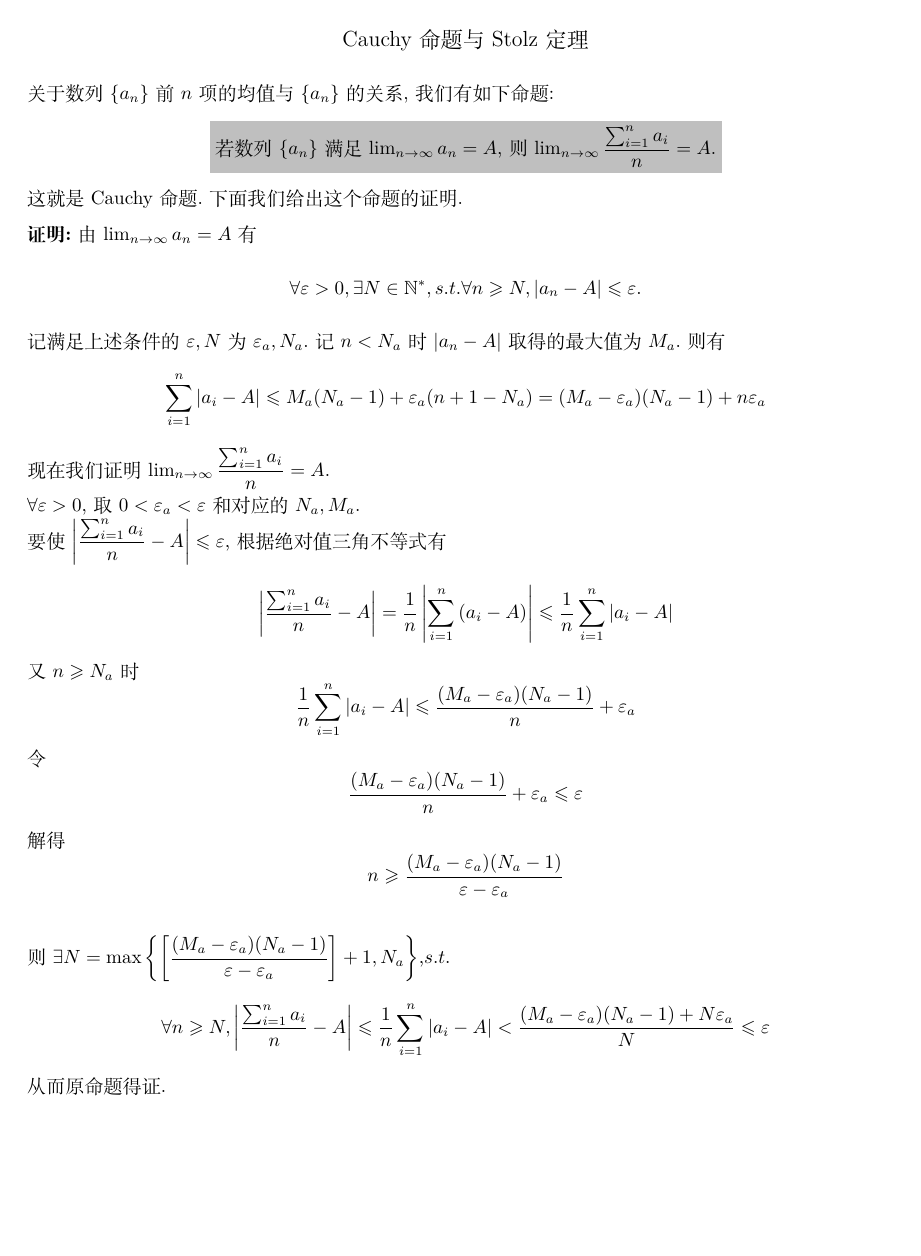
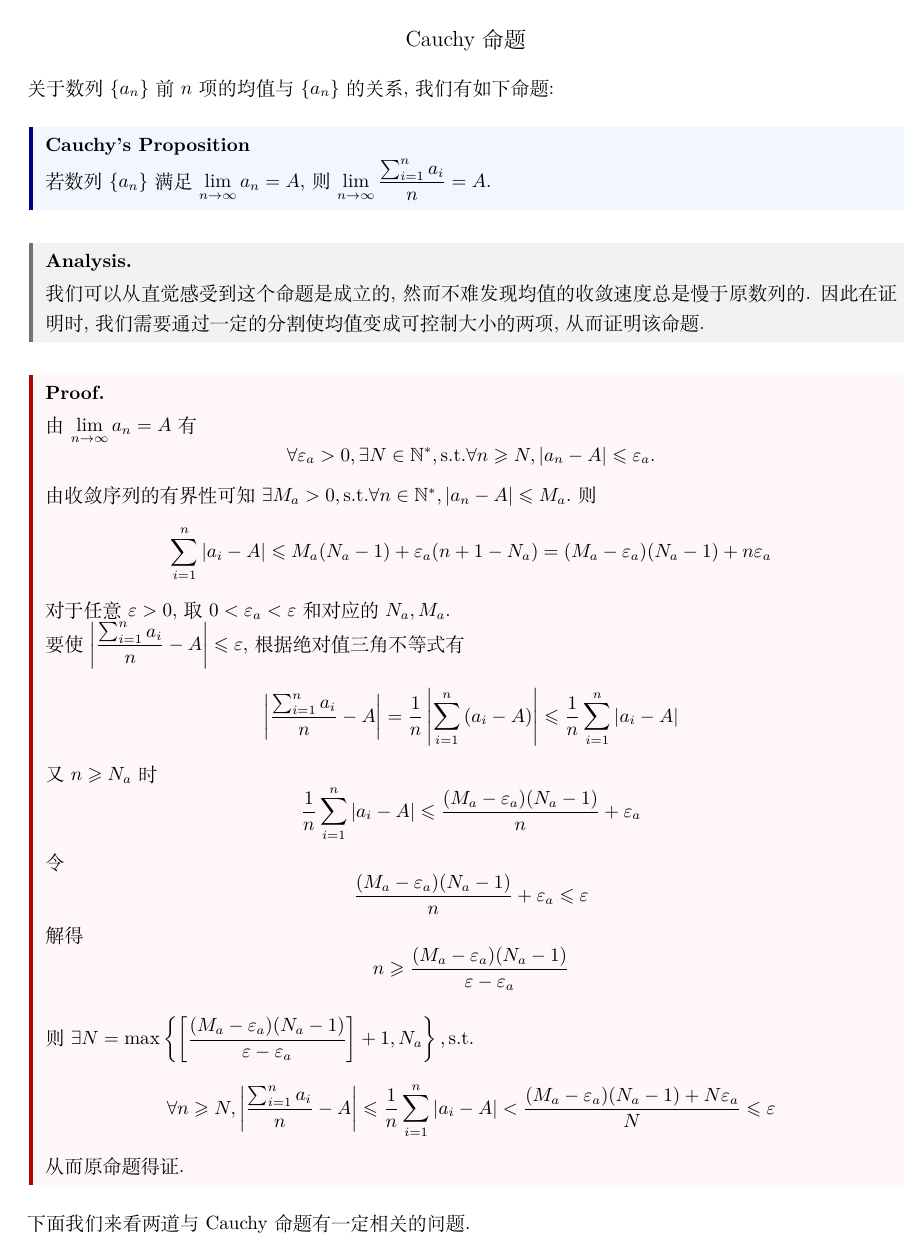
Before and after one commit to Night-Is-Young/Advanced-Mathematics, a LaTeX document (Note/Cauchy命题/Cauchy命题.tex): page 1 of 3. Compiled offline with XeLaTeX.

Commit message:
Submission

```diff
--- a/Note/Cauchy命题/Cauchy命题.tex
+++ b/Note/Cauchy命题/Cauchy命题.tex
@@ -7,27 +4,31 @@
-\linespread{1.55}
 \begin{document}
 \pagestyle{empty}
 \begin{center}
-    \large Cauchy命题与Stolz定理
+    \large Cauchy命题
 \end{center}
 关于数列$\left\{ a_n\right\}$前$n$项的均值与$\left\{ a_n\right\}$的关系,我们有如下命题:
-\begin{center}
-    \colorbox{lightgray}{若数列$\left\{ a_n\right\}$满足$\lim_{n\to\infty}{a_n}=A$,则$\lim_{n\to\infty}{\dfrac{\sum_{i=1}^{n}{a_i}}{n}}=A$.}
-\end{center}
-这就是Cauchy命题.下面我们给出这个命题的证明.\\
-\textbf{证明:}由$\lim_{n\to\infty}{a_n}=A$有
-$$\forall\varepsilon>0,\exists N\in\mathbb{N}^*,s.t.\forall n\geqslant N,\left\lvert a_n-A\right\rvert\leqslant\varepsilon.$$
-记满足上述条件的$\varepsilon,N$为$\varepsilon_a,N_a$.记$n<N_a$时$\left\lvert a_n-A\right\rvert$取得的最大值为$M_a$.则有
+\begin{formal}[Cauchy's Proposition]
+    若数列$\left\{ a_n\right\}$满足$\displaystyle\lim_{n\to\infty}{a_n}=A$,则$\displaystyle\lim_{n\to\infty}{\dfrac{\sum_{i=1}^{n}{a_i}}{n}}=A$.
+\end{formal}
+\begin{analyze}[Analysis.]
+    我们可以从直觉感受到这个命题是成立的,然而不难发现均值的收敛速度总是慢于原数列的.
+    因此在证明时,我们需要通过一定的分割使均值变成可控制大小的两项,从而证明该命题.
+\end{analyze}
+\begin{solution}[Proof.]
+    由$\displaystyle\lim_{n\to\infty}{a_n}=A$有
+    $$\forall\varepsilon_a>0,\exists N\in\mathbb{N}^*\st\forall n\geqslant N,\left\lvert a_n-A\right\rvert\leqslant\varepsilon_a.$$
+    由收敛序列的有界性可知$\exists M_a>0\st\forall n\in\N^*,\left|a_n-A\right|\leqslant M_a$.则
     $$\sum_{i=1}^{n}{\left\lvert a_i-A\right\rvert}\leqslant M_a(N_a-1)+\varepsilon_a(n+1-N_a)=(M_a-\varepsilon_a)(N_a-1)+n\varepsilon_a$$
-现在我们证明$\lim_{n\to\infty}{\dfrac{\sum_{i=1}^{n}{a_i}}{n}}=A$.\\
-$\forall\varepsilon>0$,取$0<\varepsilon_a<\varepsilon$和对应的$N_a,M_a$.\\
+    对于任意$\varepsilon>0$,取$0<\varepsilon_a<\varepsilon$和对应的$N_a,M_a$.\\
     要使$\left\lvert \dfrac{\sum_{i=1}^{n}{a_i}}{n}-A\right\rvert\leqslant\varepsilon$,根据绝对值三角不等式有
     $$\left\lvert \dfrac{\sum_{i=1}^{n}{a_i}}{n}-A\right\rvert=\dfrac{1}{n}\left\lvert \sum_{i=1}^{n}{(a_i-A)}\right\rvert\leqslant\dfrac{1}{n}\sum_{i=1}^{n}{\left\lvert a_i-A\right\rvert}$$
     又$n\geqslant N_a$时$$\dfrac{1}{n}\sum_{i=1}^{n}{\left\lvert a_i-A\right\rvert}\leqslant\dfrac{(M_a-\varepsilon_a)(N_a-1)}{n}+\varepsilon_a$$
     令$$\dfrac{(M_a-\varepsilon_a)(N_a-1)}{n}+\varepsilon_a\leqslant\varepsilon$$
     解得$$n\geqslant\dfrac{(M_a-\varepsilon_a)(N_a-1)}{\varepsilon-\varepsilon_a}$$\\
-则$\exists N=\max\left\{\left[\dfrac{(M_a-\varepsilon_a)(N_a-1)}{\varepsilon-\varepsilon_a}\right]+1,N_a\right\}$,$s.t.$
+    则$\exists N=\max\left\{\left[\dfrac{(M_a-\varepsilon_a)(N_a-1)}{\varepsilon-\varepsilon_a}\right]+1,N_a\right\}\st$
     $$\forall n\geqslant N,\left\lvert \dfrac{\sum_{i=1}^{n}{a_i}}{n}-A\right\rvert
     \leqslant\dfrac{1}{n}\sum_{i=1}^{n}{\left\lvert a_i-A\right\rvert}<\dfrac{(M_a-\varepsilon_a)(N_a-1)+N\varepsilon_a}{N}\leqslant\varepsilon$$
-从而原命题得证.\\
-\newpage\noindent
+    从而原命题得证.
+\end{solution}\noindent
+下面我们来看两道与Cauchy命题有一定相关的问题.
+\begin{problem}[例1(24.10.09 SJTU数分小测):]
```
Also changed, not shown: Examination/高等数学B1-2022-期中考试/Solution/高等数学B1-2022-期中考试 Solution By NightisYoung.tex (+2 -2 lines), Examination/高等数学B1-2022-期中考试/Solution/高等数学B1-2022-期中考试 Solution By NightisYoung.pdf, Note/Cauchy命题/Cauchy命题.pdf, Note/Cauchy命题/Cauchy命题.tex (52 more changed lines), 6 other files. Lines whose indentation alone changed are shown as unchanged.
